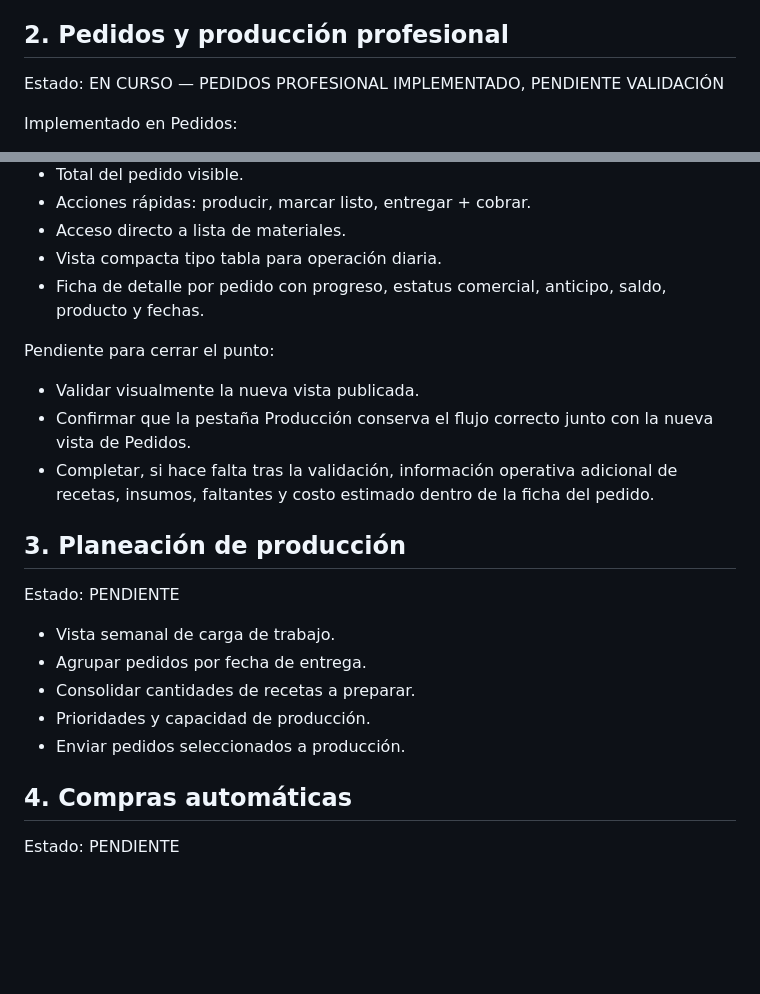
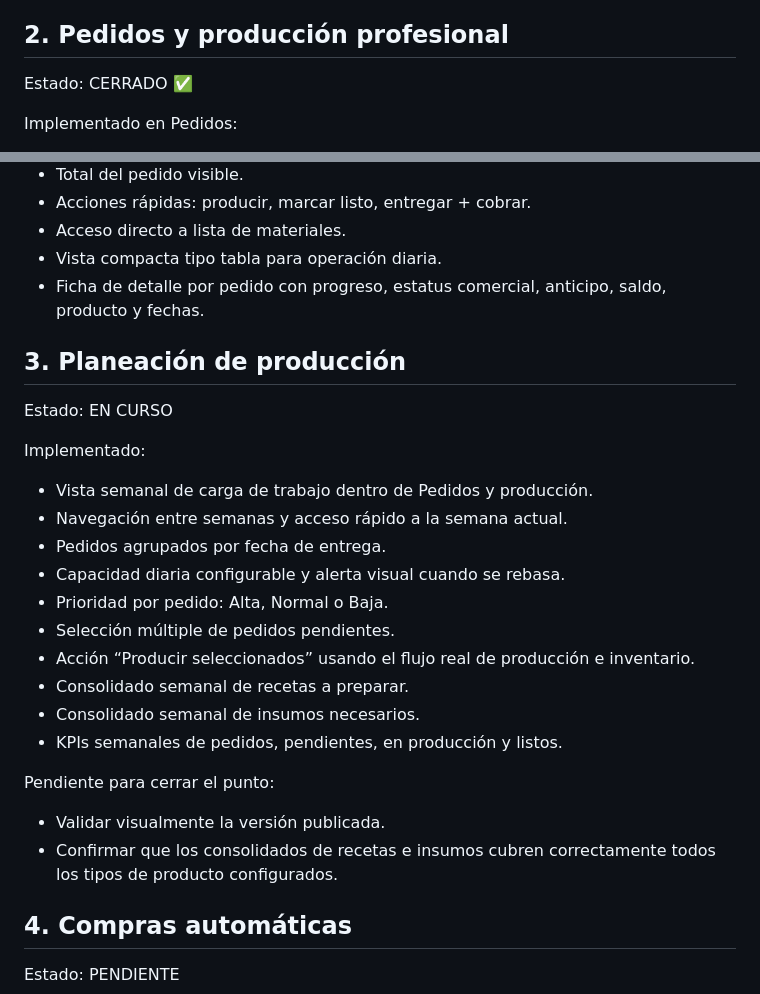
Before and after one commit to Denya728/Denya728.github.io, a Markdown page: denya2/ROADMAP-SWEETLAB.md, 2 parts joined by grey strips. Drawn GitHub-style; blank space fills up the shorter version.

Commit message:
Advance roadmap to production planning

```diff
--- a/denya2/ROADMAP-SWEETLAB.md
+++ b/denya2/ROADMAP-SWEETLAB.md
@@ -20,7 +20,7 @@ Implementado:
 - El resumen de Inicio toma ventas cerradas, anticipos cobrados y saldo pendiente desde el flujo real de pedidos.
 
 ## 2. Pedidos y producción profesional
-Estado: EN CURSO — PEDIDOS PROFESIONAL IMPLEMENTADO, PENDIENTE VALIDACIÓN
+Estado: CERRADO ✅
 
 Implementado en Pedidos:
 - Una sola área operativa con pestañas internas Pedidos / Producción.
@@ -35,19 +35,24 @@ Implementado en Pedidos:
 - Vista compacta tipo tabla para operación diaria.
 - Ficha de detalle por pedido con progreso, estatus comercial, anticipo, saldo, producto y fechas.
 
+## 3. Planeación de producción
+Estado: EN CURSO
+
+Implementado:
+- Vista semanal de carga de trabajo dentro de Pedidos y producción.
+- Navegación entre semanas y acceso rápido a la semana actual.
+- Pedidos agrupados por fecha de entrega.
+- Capacidad diaria configurable y alerta visual cuando se rebasa.
+- Prioridad por pedido: Alta, Normal o Baja.
+- Selección múltiple de pedidos pendientes.
+- Acción “Producir seleccionados” usando el flujo real de producción e inventario.
+- Consolidado semanal de recetas a preparar.
+- Consolidado semanal de insumos necesarios.
+- KPIs semanales de pedidos, pendientes, en producción y listos.
+
 Pendiente para cerrar el punto:
-- Validar visualmente la nueva vista publicada.
-- Confirmar que la pestaña Producción conserva el flujo correcto junto con la nueva vista de Pedidos.
-- Completar, si hace falta tras la validación, información operativa adicional de recetas, insumos, faltantes y costo estimado dentro de la ficha del pedido.
-
-## 3. Planeación de producción
-Estado: PENDIENTE
-
-- Vista semanal de carga de trabajo.
-- Agrupar pedidos por fecha de entrega.
-- Consolidar cantidades de recetas a preparar.
-- Prioridades y capacidad de producción.
-- Enviar pedidos seleccionados a producción.
+- Validar visualmente la versión publicada.
+- Confirmar que los consolidados de recetas e insumos cubren correctamente todos los tipos de producto configurados.
 
 ## 4. Compras automáticas
 Estado: PENDIENTE
```
